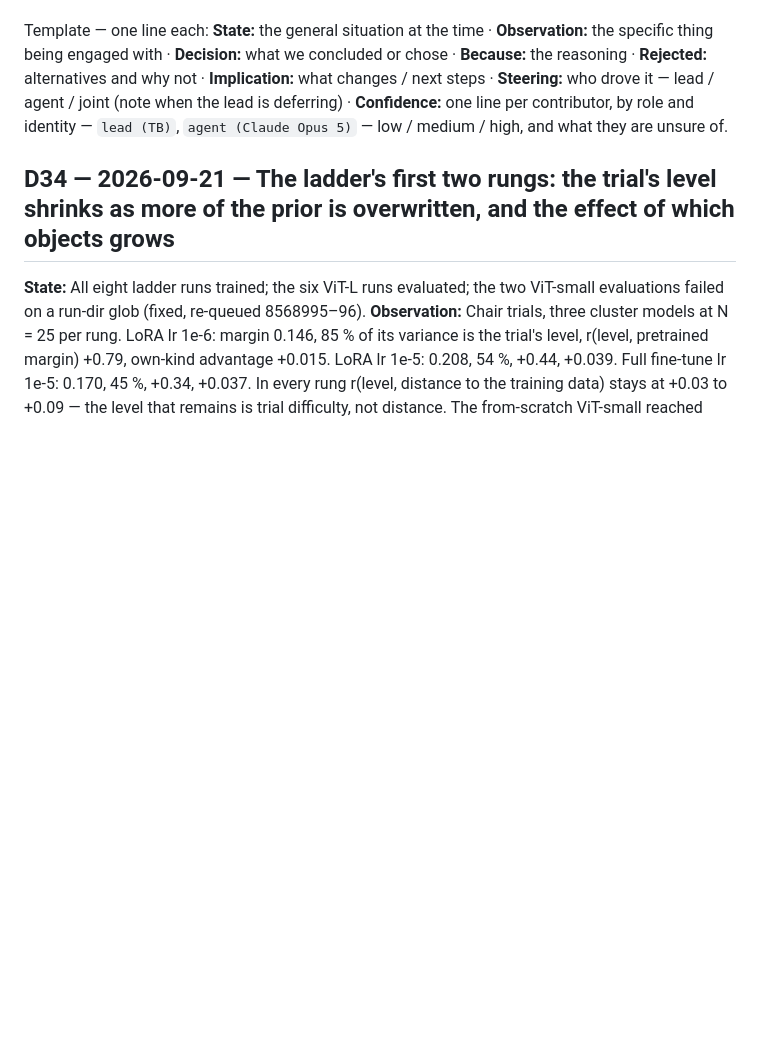
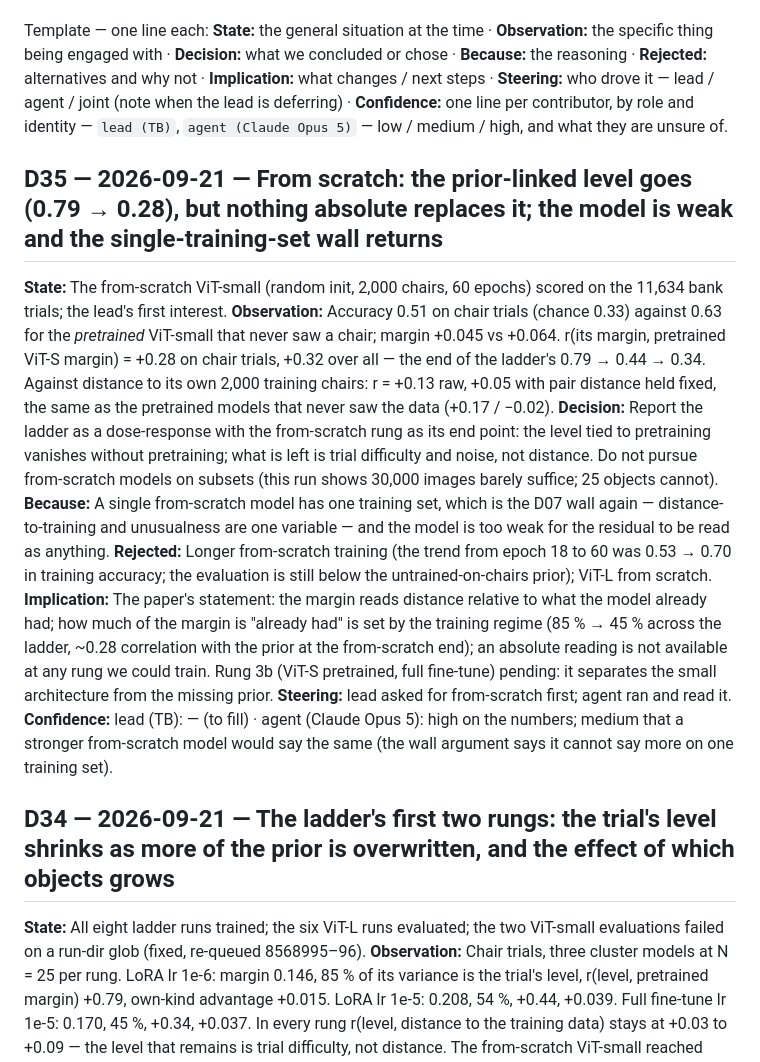
Before and after one commit to tzler/distribution_shift, a Markdown page: REASONING.md, the part around the change. Rendered like a GitHub page; blank space fills up the shorter version.

Commit message:
D35: from scratch — prior-linked level gone (r .28), margin not a distance; weak model; single-training-set wall
Co-Authored-By: Claude Opus 5 <noreply@anthropic.com>
Claude-Session: https://claude.ai/code/session_017LnypoNuPTEd3UcTymGK1X

```diff
--- a/REASONING.md
+++ b/REASONING.md
@@ -8,6 +8,17 @@ Template — one line each:
 **Implication:** what changes / next steps ·
 **Steering:** who drove it — lead / agent / joint (note when the lead is deferring) ·
 **Confidence:** one line per contributor, by role and identity — `lead (TB)`, `agent (Claude Opus 5)` — low / medium / high, and what they are unsure of.
+
+<a id="D35"></a>
+## D35 — 2026-09-21 — From scratch: the prior-linked level goes (0.79 → 0.28), but nothing absolute replaces it; the model is weak and the single-training-set wall returns
+**State:** The from-scratch ViT-small (random init, 2,000 chairs, 60 epochs) scored on the 11,634 bank trials; the lead's first interest.
+**Observation:** Accuracy 0.51 on chair trials (chance 0.33) against 0.63 for the *pretrained* ViT-small that never saw a chair; margin +0.045 vs +0.064. r(its margin, pretrained ViT-S margin) = +0.28 on chair trials, +0.32 over all — the end of the ladder's 0.79 → 0.44 → 0.34. Against distance to its own 2,000 training chairs: r = +0.13 raw, +0.05 with pair distance held fixed, the same as the pretrained models that never saw the data (+0.17 / −0.02).
+**Decision:** Report the ladder as a dose-response with the from-scratch rung as its end point: the level tied to pretraining vanishes without pretraining; what is left is trial difficulty and noise, not distance. Do not pursue from-scratch models on subsets (this run shows 30,000 images barely suffice; 25 objects cannot).
+**Because:** A single from-scratch model has one training set, which is the D07 wall again — distance-to-training and unusualness are one variable — and the model is too weak for the residual to be read as anything.
+**Rejected:** Longer from-scratch training (the trend from epoch 18 to 60 was 0.53 → 0.70 in training accuracy; the evaluation is still below the untrained-on-chairs prior); ViT-L from scratch.
+**Implication:** The paper's statement: the margin reads distance relative to what the model already had; how much of the margin is "already had" is set by the training regime (85 % → 45 % across the ladder, ~0.28 correlation with the prior at the from-scratch end); an absolute reading is not available at any rung we could train. Rung 3b (ViT-S pretrained, full fine-tune) pending: it separates the small architecture from the missing prior.
+**Steering:** lead asked for from-scratch first; agent ran and read it.
+**Confidence:** lead (TB): — (to fill) · agent (Claude Opus 5): high on the numbers; medium that a stronger from-scratch model would say the same (the wall argument says it cannot say more on one training set).
 
 <a id="D34"></a>
 ## D34 — 2026-09-21 — The ladder's first two rungs: the trial's level shrinks as more of the prior is overwritten, and the effect of which objects grows
```
